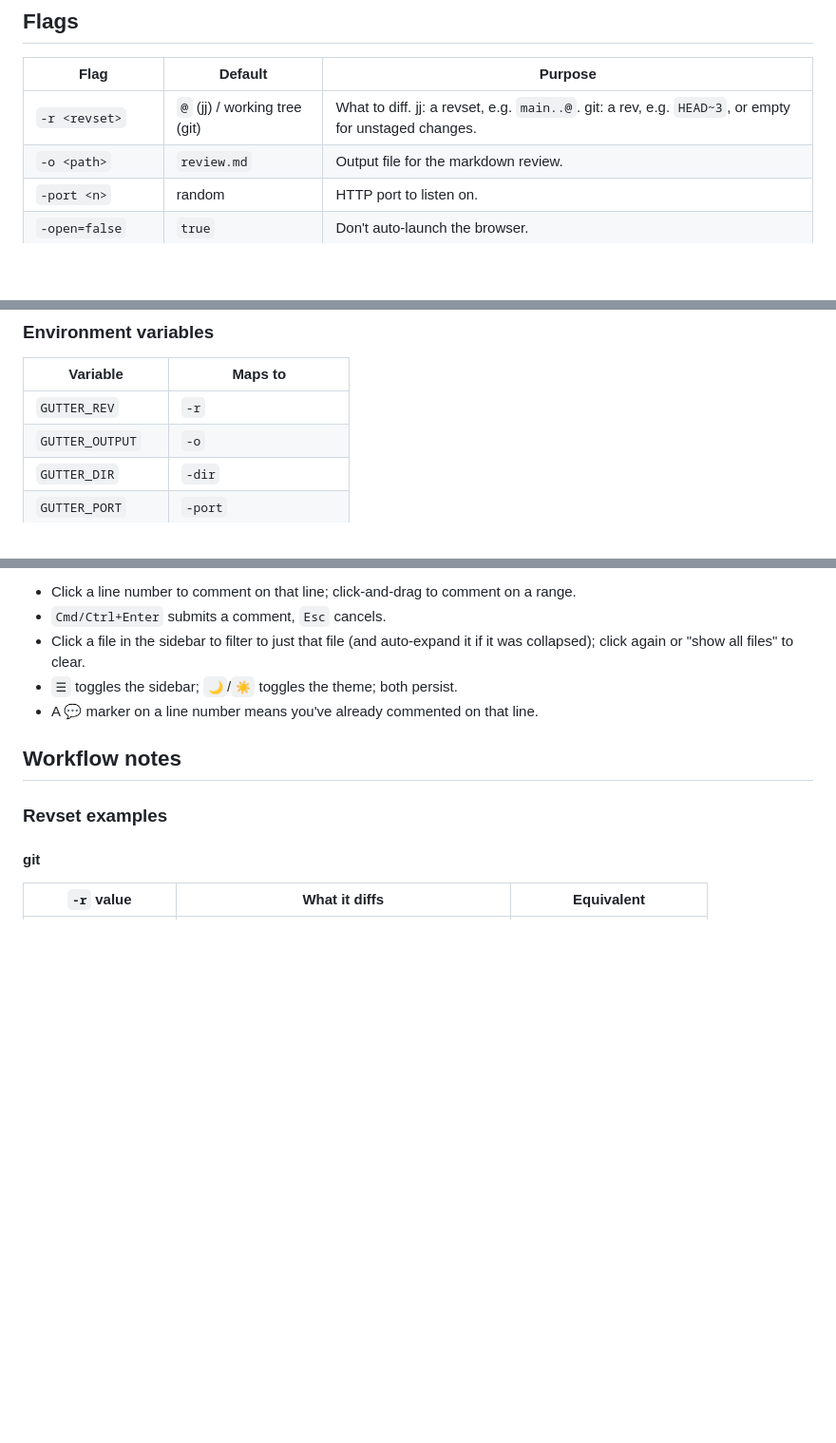
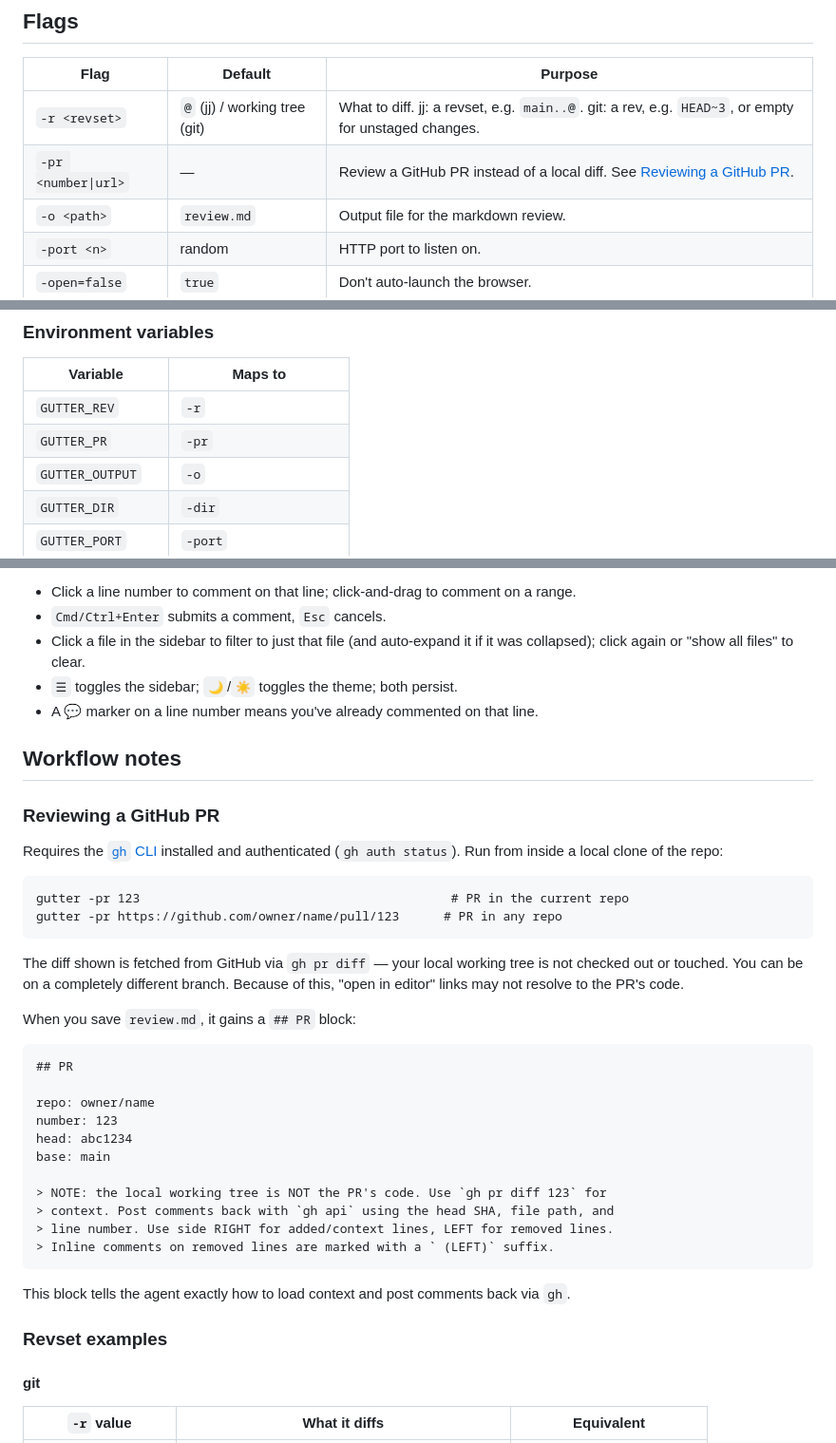
Before and after one commit to jself/gutter, a Markdown page: README.md, 3 parts joined by grey strips. Shown at 95% size. Rendered like a GitHub page; blank space fills up the shorter version.

Commit message:
README: document -pr GitHub PR review flag and workflow

````diff
--- a/README.md
+++ b/README.md
@@ -78,6 +78,7 @@ that have been addressed, add new ones, and save again.
 | Flag | Default | Purpose |
 |---|---|---|
 | `-r <revset>` | `@` (jj) / working tree (git) | What to diff. jj: a revset, e.g. `main..@`. git: a rev, e.g. `HEAD~3`, or empty for unstaged changes. |
+| `-pr <number\|url>` | — | Review a GitHub PR instead of a local diff. See [Reviewing a GitHub PR](#reviewing-a-github-pr). |
 | `-o <path>` | `review.md` | Output file for the markdown review. |
 | `-port <n>` | random | HTTP port to listen on. |
 | `-open=false` | `true` | Don't auto-launch the browser. |
@@ -97,6 +98,7 @@ config (`$XDG_CONFIG_HOME/gutter/config.json`, falling back to
 | Variable | Maps to |
 |---|---|
 | `GUTTER_REV` | `-r` |
+| `GUTTER_PR` | `-pr` |
 | `GUTTER_OUTPUT` | `-o` |
 | `GUTTER_DIR` | `-dir` |
 | `GUTTER_PORT` | `-port` |
@@ -186,6 +189,39 @@ panel at the top so you don't lose them.
 
 ## Workflow notes
 
+### Reviewing a GitHub PR
+
+Requires the [`gh` CLI](https://cli.github.com/) installed and authenticated
+(`gh auth status`). Run from inside a local clone of the repo:
+
+```
+gutter -pr 123                                          # PR in the current repo
+gutter -pr https://github.com/owner/name/pull/123      # PR in any repo
+```
+
+The diff shown is fetched from GitHub via `gh pr diff` — your local working
+tree is not checked out or touched. You can be on a completely different branch.
+Because of this, "open in editor" links may not resolve to the PR's code.
+
+When you save `review.md`, it gains a `## PR` block:
+
+```markdown
+## PR
+
+repo: owner/name
+number: 123
+head: abc1234
+base: main
+
+> NOTE: the local working tree is NOT the PR's code. Use `gh pr diff 123` for
+> context. Post comments back with `gh api` using the head SHA, file path, and
+> line number. Use side RIGHT for added/context lines, LEFT for removed lines.
+> Inline comments on removed lines are marked with a ` (LEFT)` suffix.
+```
+
+This block tells the agent exactly how to load context and post comments back
+via `gh`.
+
 ### Revset examples
 
 #### git
````
Also changed, not shown: other parts of README.md (+1 -0 lines).
